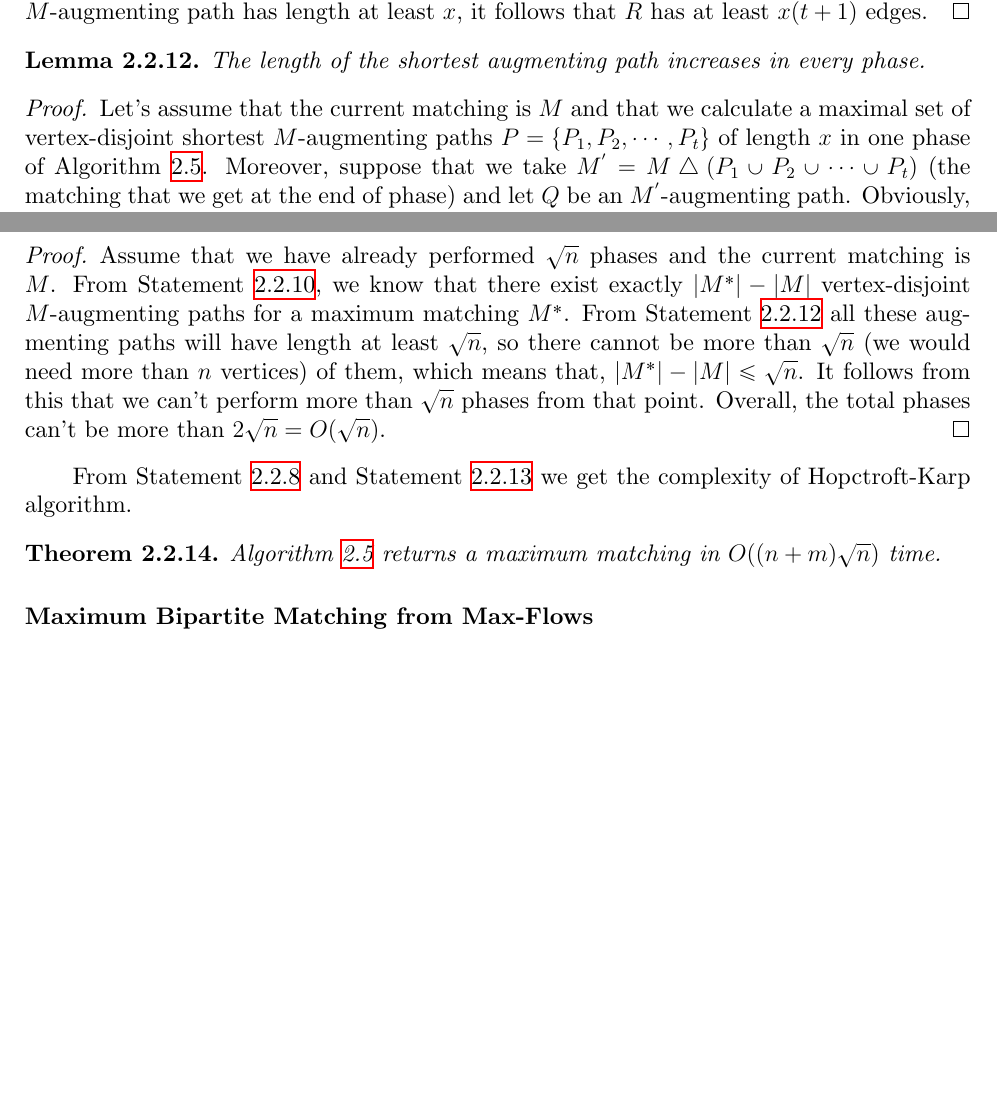
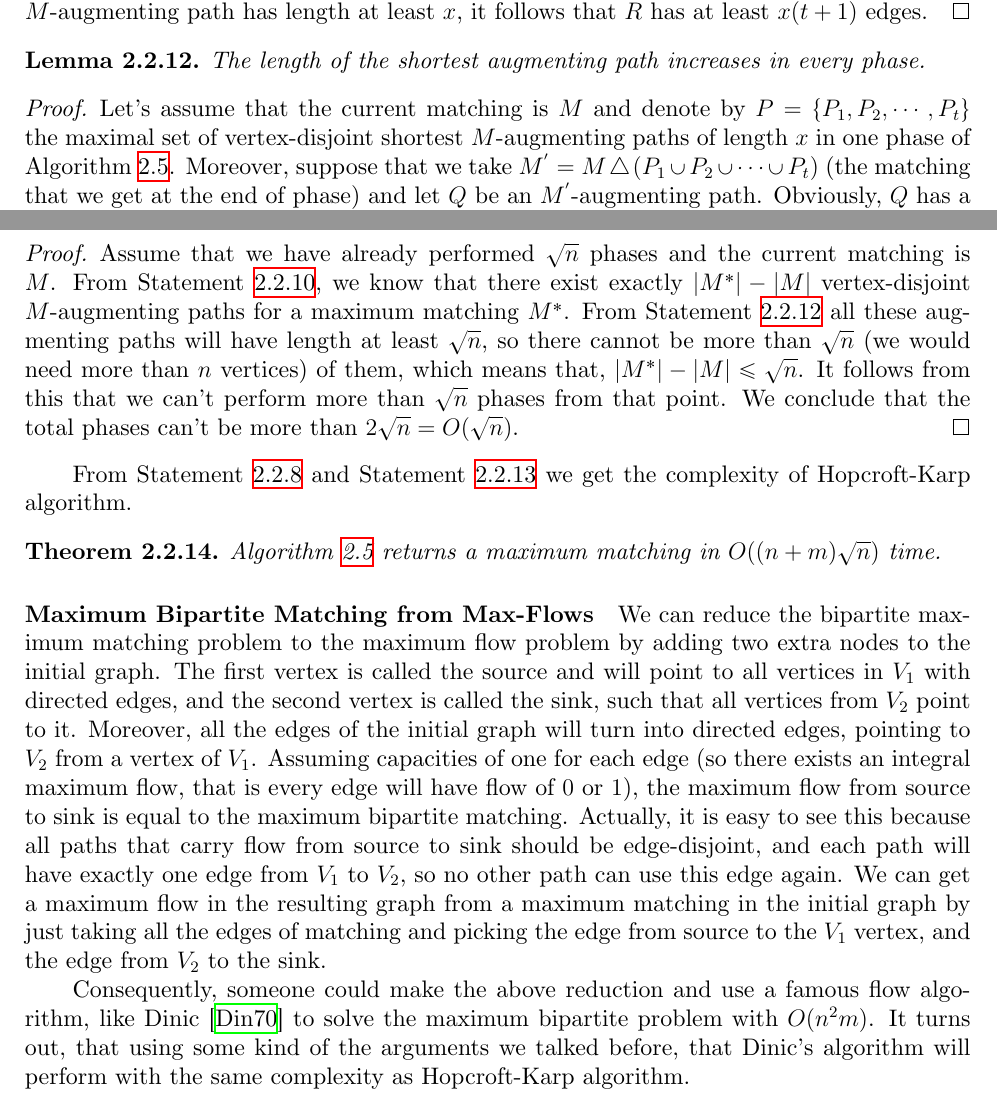
Before and after one commit to gravitorious/pareto-matchings-thesis, a LaTeX thesis (Thesis.tex): two parts of pages 14 and 15 of 18, joined at a grey line, cut so that both start at the same text, the shorter picture padded with empty space. Compiled offline with XeLaTeX.

Commit message:
Reduction from max-flow problem

```diff
--- a/Thesis.tex
+++ b/Thesis.tex
@@ -512,7 +512,7 @@ backgroundcolor=\color{gray!10!white},
 		The length of the shortest augmenting path increases in every phase.
 	\end{llemma}
 	\begin{proof}
-		Let’s assume that the current matching is $M$ and that we calculate a maximal set of vertex-disjoint shortest $M$-augmenting paths $P = \{P_{1}, P_{2}, \cdots, P_{t}\}$ of length $x$ in one phase of \Cref{mainHK}. Moreover, suppose that we take $M^{'} = M \bigtriangleup (P_{1} \cup P_{2} \cup \cdots \cup P_{t})$ (the matching that we get at the end of phase) and let $Q$ be an $M^{'}$-augmenting path. Obviously, $Q$ has a common vertex $v$ with at least one path from $P$, otherwise, it would mean that $Q$ is also in $M$ and either $|Q| > x$ (in this case we are done) or it would contradict the maximality of the set. Let $R = (P_{1} \cup P_{2} \cup \cdots \cup P_{t}) \bigtriangleup Q$. From \Cref{setRfromHKAlg}, $R$ has at least $x(t+1)$ edges. Let $P_{i} \in P$ such that $v \in P_{i}$. We observe that $v$ is incident with a matched edge in $M^{'}$ because at the end of the phase we alternate the edges of each path in $P$. The endpoints of $Q$ do not belong to $M^{'}$ because they are free, so it is guaranteed that $v$ is an internal vertex of $Q$ and therefore it is also incident with a matched edge in $M^{'}$. Obviously, it's impossible for $v$ to be incident with two different matched edges from $M^{'}$, so $P_{i}$ and $Q$ have at least one edge from $M^{'}$ in common. It follows that
+		Let’s assume that the current matching is $M$ and denote by $P = \{P_{1}, P_{2}, \cdots, P_{t}\}$ the maximal set of vertex-disjoint shortest $M$-augmenting paths  of length $x$ in one phase of \Cref{mainHK}. Moreover, suppose that we take $M^{'} = M \bigtriangleup (P_{1} \cup P_{2} \cup \cdots \cup P_{t})$ (the matching that we get at the end of phase) and let $Q$ be an $M^{'}$-augmenting path. Obviously, $Q$ has a common vertex $v$ with at least one path from $P$, otherwise, it would mean that $Q$ is also in $M$ and either $|Q| > x$ (in this case we are done) or it would contradict the maximality of the set. Let $R = (P_{1} \cup P_{2} \cup \cdots \cup P_{t}) \bigtriangleup Q$. From \Cref{setRfromHKAlg}, $R$ has at least $x(t+1)$ edges. Let $P_{i} \in P$ such that $v \in P_{i}$. We observe that $v$ is incident with a matched edge in $M^{'}$ because at the end of the phase we alternate the edges of each path in $P$. The endpoints of $Q$ do not belong to $M^{'}$ because they are free, so it is guaranteed that $v$ is an internal vertex of $Q$ and therefore it is also incident with a matched edge in $M^{'}$. Obviously, it's impossible for $v$ to be incident with two different matched edges from $M^{'}$, so $P_{i}$ and $Q$ have at least one edge from $M^{'}$ in common. It follows that
 		\[
 			xt + x \leq |R| \leq |P_{1} \cup P_{2} \cup \cdots \cup P_{t} \cup Q| \leq xt + |Q| - 1
 		\]
@@ -524,16 +524,20 @@ backgroundcolor=\color{gray!10!white},
 	\end{llemma}
 	\begin{proof}
 		Assume that we have already performed $\sqrt{n}$ phases and the current matching is $M$. From \Cref{specialCaseAPLemma}, we know that there exist exactly $|M^{*}| - |M|$ vertex-disjoint $M$-augmenting paths for a maximum matching $M^{*}$.
-		From \Cref{lengthAugmInHK} all these augmenting paths will have length at least $\sqrt{n}$, so there cannot be more than $\sqrt{n}$ (we would need more than $n$ vertices) of them, which means that, $|M^{*}| - |M| \leq \sqrt{n}$. It follows from this that we can't perform more than $\sqrt{n}$ phases from that point. Overall, the total phases can't be more than $2\sqrt{n} = O(\sqrt{n})$.
+		From \Cref{lengthAugmInHK} all these augmenting paths will have length at least $\sqrt{n}$, so there cannot be more than $\sqrt{n}$ (we would need more than $n$ vertices) of them, which means that, $|M^{*}| - |M| \leq \sqrt{n}$. It follows from this that we can't perform more than $\sqrt{n}$ phases from that point. We conclude that the total phases can't be more than $2\sqrt{n} = O(\sqrt{n})$.
 	\end{proof}
 
-	From \Cref{phaseHKComplexity} and \Cref{HKTotalPhases} we get the complexity of Hopctroft-Karp algorithm.
+	From \Cref{phaseHKComplexity} and \Cref{HKTotalPhases} we get the complexity of Hopcroft-Karp algorithm.
 
 	\begin{ttheorem}
 		\Cref{mainHK} returns a maximum matching in $O((n+m)\sqrt{n})$ time.
 	\end{ttheorem}
 
 	\paragraph{Maximum Bipartite Matching from Max-Flows}
+	We can reduce the bipartite maximum matching problem to the maximum flow problem by adding two extra nodes to the initial graph. The first vertex is called the source and will point to all vertices in $V_{1}$ with directed edges, and the second vertex is called the sink, such that all vertices from $V_{2}$ point to it. Moreover, all the edges of the initial graph will turn into directed edges, pointing to $V_{2}$ from a vertex of $V_{1}$. Assuming capacities of one for each edge (so there exists an integral maximum flow, that is every edge will have flow of $0$ or $1$), the maximum flow from source to sink is equal to the maximum bipartite matching. Actually, it is easy to see this because all paths that carry flow from source to sink should be edge-disjoint, and each path will have exactly one edge from $V_{1}$ to $V_{2}$, so no other path can use this edge again. We can get a maximum flow in the resulting graph from a maximum matching in the initial graph by just taking all the edges of matching and picking the edge from source to the $V_{1}$ vertex, and the edge from $V_{2}$ to the sink.
+
+	Consequently, someone could make the above reduction and use a famous flow algorithm, like Dinic \cite{dinitz1970} to solve the maximum bipartite problem with $O(n^{2}m)$. It turns out, that using some kind of the arguments we talked before, that Dinic's algorithm will perform with the same complexity as Hopcroft-Karp algorithm.
+
 
 \clearpage
 \section{Gale–Shapley Algorithm}
```
Also changed, not shown: Thesis.pdf, Thesis.tex (2 more changed lines).
